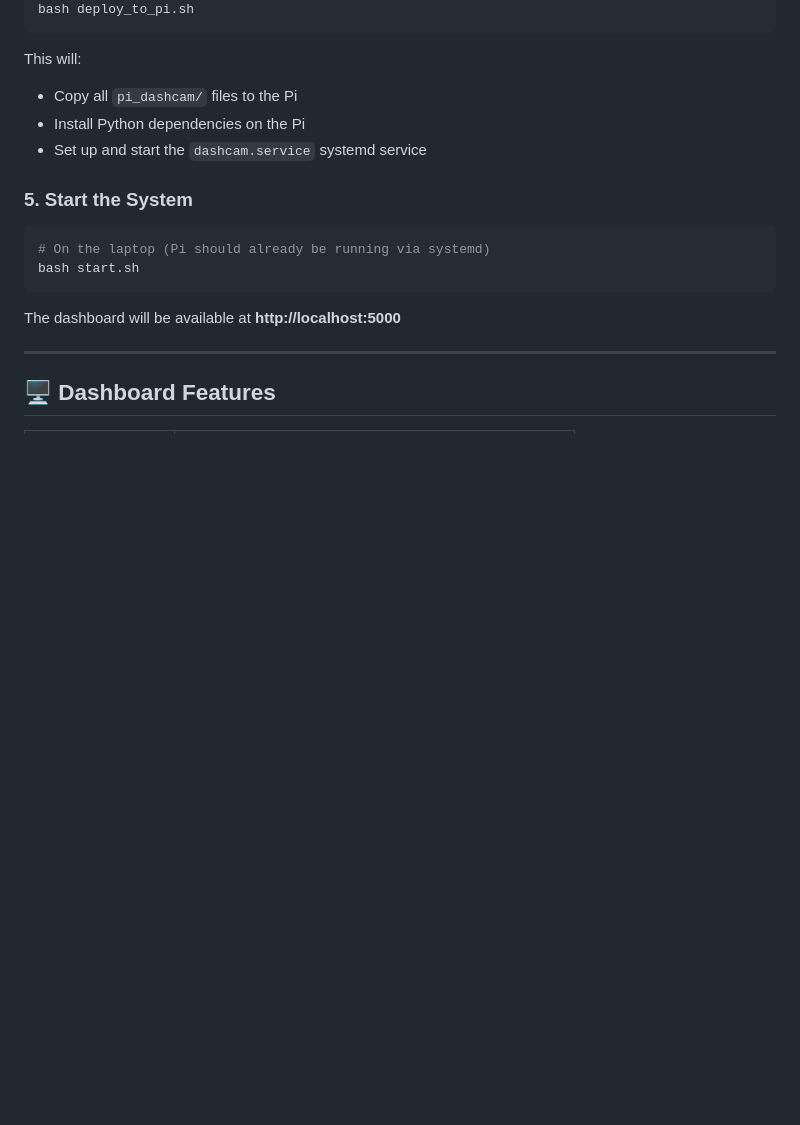
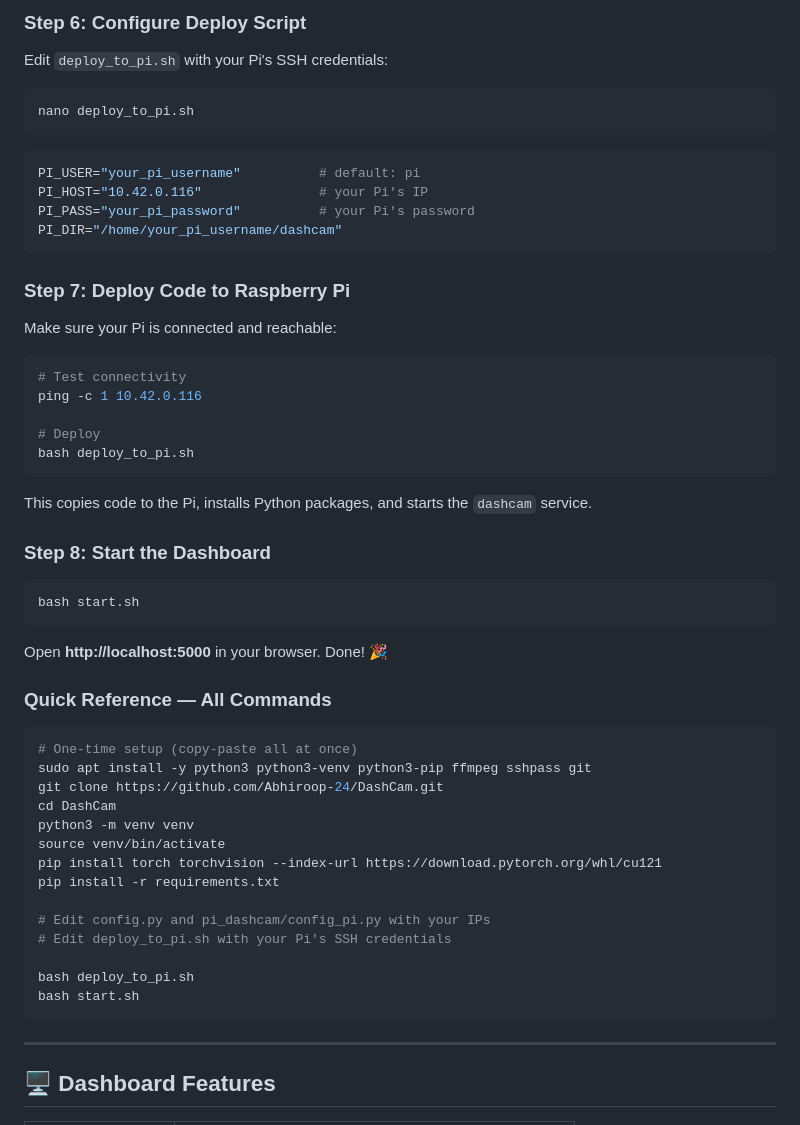
Before and after one commit to Abhiroop-24/DashCam, a Markdown page: README.md, the part around one of its changes. Rendered like a GitHub page; blank space fills up the shorter version.

````diff
--- a/README.md
+++ b/README.md
@@ -148,19 +193,57 @@ The default assumes a direct USB-tethered connection. Adjust IPs for your networ
+### Step 6: Configure Deploy Script
+
+Edit `deploy_to_pi.sh` with your Pi's SSH credentials:
+
+```bash
+nano deploy_to_pi.sh
+```
+```bash
+PI_USER="your_pi_username"          # default: pi
+PI_HOST="10.42.0.116"               # your Pi's IP
+PI_PASS="your_pi_password"          # your Pi's password
+PI_DIR="/home/your_pi_username/dashcam"
+```
+
+### Step 7: Deploy Code to Raspberry Pi
+
+Make sure your Pi is connected and reachable:
+
+```bash
+# Test connectivity
+ping -c 1 10.42.0.116
+
+# Deploy
 bash deploy_to_pi.sh
 ```
 
-This will:
-- Copy all `pi_dashcam/` files to the Pi
-- Install Python dependencies on the Pi
-- Set up and start the `dashcam.service` systemd service
+This copies code to the Pi, installs Python packages, and starts the `dashcam` service.
 
-### 5. Start the System
+### Step 8: Start the Dashboard
 
 ```bash
-# On the laptop (Pi should already be running via systemd)
 bash start.sh
 ```
 
-The dashboard will be available at **http://localhost:5000**
+Open **http://localhost:5000** in your browser. Done! 🎉
+
+### Quick Reference — All Commands
+
+```bash
+# One-time setup (copy-paste all at once)
+sudo apt install -y python3 python3-venv python3-pip ffmpeg sshpass git
+git clone https://github.com/Abhiroop-24/DashCam.git
+cd DashCam
+python3 -m venv venv
+source venv/bin/activate
+pip install torch torchvision --index-url https://download.pytorch.org/whl/cu121
+pip install -r requirements.txt
+
+# Edit config.py and pi_dashcam/config_pi.py with your IPs
+# Edit deploy_to_pi.sh with your Pi's SSH credentials
+
+bash deploy_to_pi.sh
+bash start.sh
+```
 
 ---
 
````
Also changed, not shown: other parts of README.md (+68 -23 lines).
